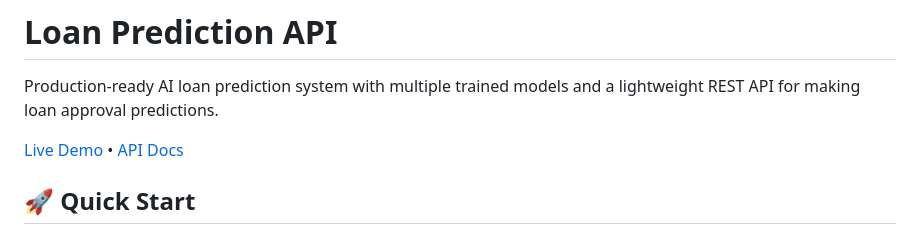
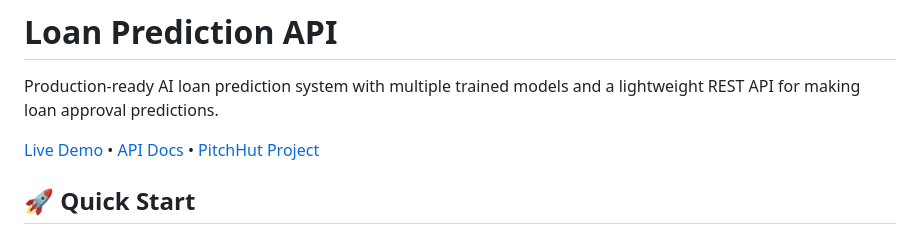
Before and after one commit to olatunjitobiloba/loan-predictor-api, a Markdown page: README.md, the part around the change. Drawn GitHub-style.

Commit message:
Add PitchHut project link to README and DEPLOYMENT guide

```diff
--- a/README.md
+++ b/README.md
@@ -2,7 +2,7 @@
 
 Production-ready AI loan prediction system with multiple trained models and a lightweight REST API for making loan approval predictions.
 
-[Live Demo](https://loan-predictor-api-91xu.onrender.com/app) • [API Docs](https://loan-predictor-api-91xu.onrender.com/docs)
+[Live Demo](https://loan-predictor-api-91xu.onrender.com/app) • [API Docs](https://loan-predictor-api-91xu.onrender.com/docs) • [PitchHut Project](https://www.pitchhut.com/project/loan-predictor-api)
 
 ## 🚀 Quick Start
 
```
Also changed, not shown: DEPLOYMENT.md (+1 -0 lines).
